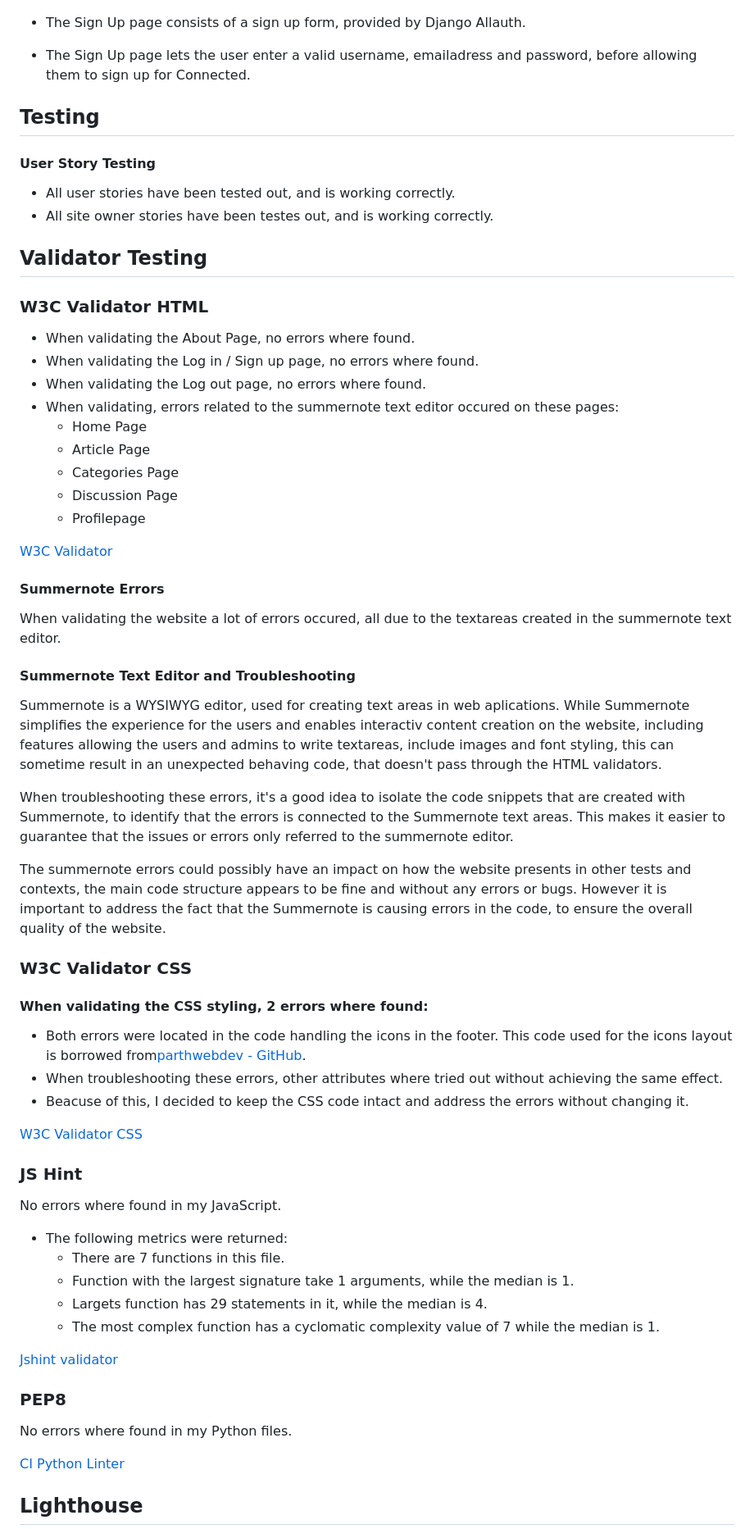
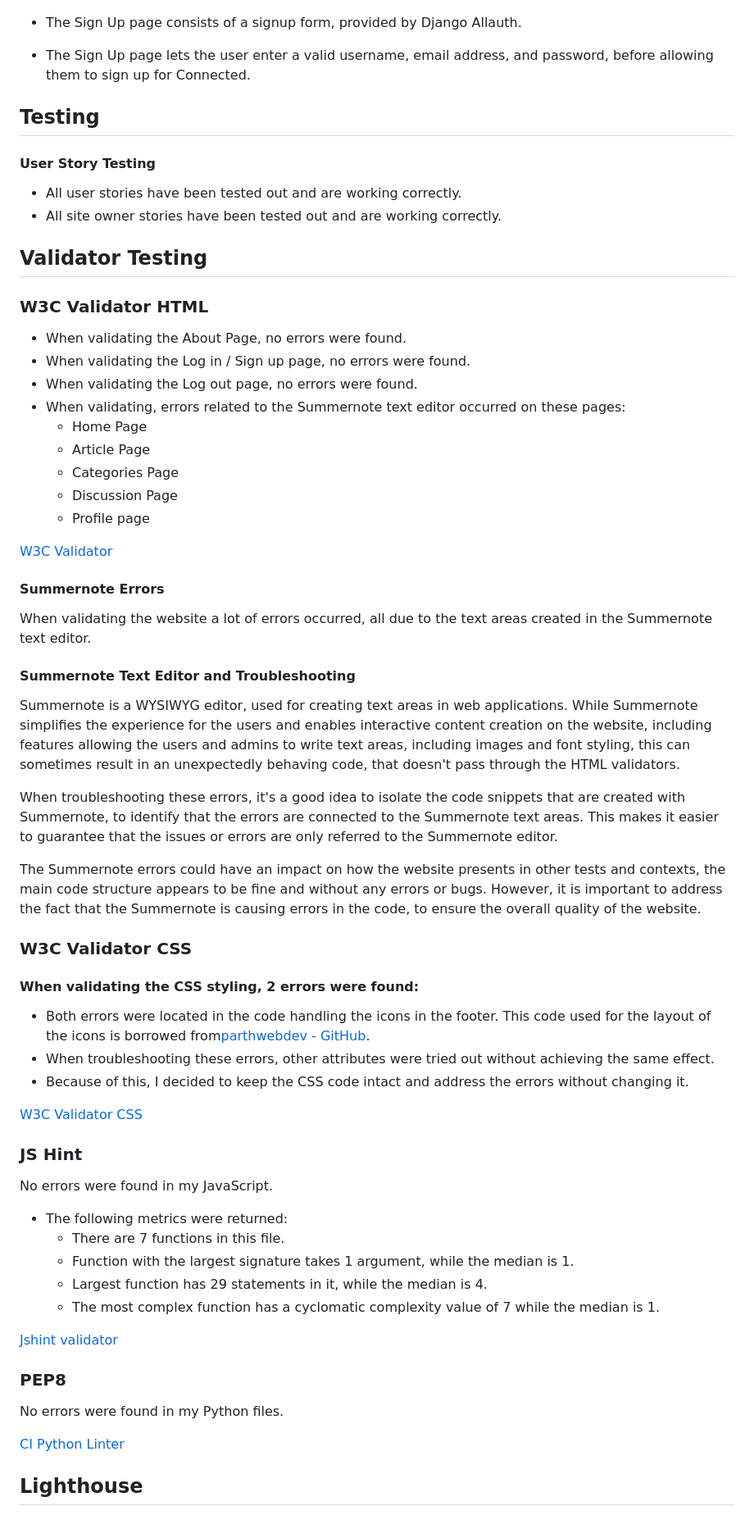
Before and after one commit to tildeholmqvist/connected, a Markdown page: README.md, the part around one of its changes. Shown at 82% size. Rendered like a GitHub page.

Commit message:
Update README.md
Doing a spellcheck with help from Grammarly

```diff
--- a/README.md
+++ b/README.md
@@ -365,67 +365,67 @@ To manage comments, both in articles and in the discussion forum, a comment mode
 
 ![Screenshot of my webpage from Am I responsive?](/docs/readme_images/signup.png)
 
-- The Sign Up page consists of a sign up form, provided by Django Allauth.
+- The Sign Up page consists of a signup form, provided by Django Allauth.
 
-- The Sign Up page lets the user enter a valid username, emailadress and password, before allowing them to sign up for Connected.
+- The Sign Up page lets the user enter a valid username, email address, and password, before allowing them to sign up for Connected.
 
 ## Testing
 
 #### User Story Testing
 
- - All user stories have been tested out, and is working correctly.
- - All site owner stories have been testes out, and is working correctly.
+ - All user stories have been tested out and are working correctly.
+ - All site owner stories have been tested out and are working correctly.
 
 ## Validator Testing
 
 ### W3C Validator HTML
-- When validating the About Page, no errors where found.
-- When validating the Log in / Sign up page, no errors where found.
-- When validating the Log out page, no errors where found.
-- When validating, errors related to the summernote text editor occured on these pages:
+- When validating the About Page, no errors were found.
+- When validating the Log in / Sign up page, no errors were found.
+- When validating the Log out page, no errors were found.
+- When validating, errors related to the Summernote text editor occurred on these pages:
   - Home Page
   - Article Page
   - Categories Page
   - Discussion Page
-  - Profilepage
+  - Profile page
 
 [W3C Validator](https://validator.w3.org/)
 
 #### Summernote Errors
-When validating the website a lot of errors occured, all due to the textareas created in the summernote text editor.
+When validating the website a lot of errors occurred, all due to the text areas created in the Summernote text editor.
 
 #### Summernote Text Editor and Troubleshooting
-Summernote is a WYSIWYG editor, used for creating text areas in web aplications. While Summernote simplifies the experience for the users and enables interactiv content creation on the website, including features allowing the users and admins to write textareas, include images and font styling, this can sometime result in an unexpected behaving code, that doesn't pass through the HTML validators.
+Summernote is a WYSIWYG editor, used for creating text areas in web applications. While Summernote simplifies the experience for the users and enables interactive content creation on the website, including features allowing the users and admins to write text areas, including images and font styling, this can sometimes result in an unexpectedly behaving code, that doesn't pass through the HTML validators.
 
-When troubleshooting these errors, it's a good idea to isolate the code snippets that are created with Summernote, to identify that the errors is connected to the Summernote text areas. This makes it easier to guarantee that the issues or errors only referred to the summernote editor.
+When troubleshooting these errors, it's a good idea to isolate the code snippets that are created with Summernote, to identify that the errors are connected to the Summernote text areas. This makes it easier to guarantee that the issues or errors are only referred to the Summernote editor.
 
-The summernote errors could possibly have an impact on how the website presents in other tests and contexts,
+The Summernote errors could have an impact on how the website presents in other tests and contexts,
 the main code structure appears to be fine and without any errors or bugs.
-However it is important to address the fact that the Summernote is causing errors in the code, to ensure the overall quality of the website.
+However, it is important to address the fact that the Summernote is causing errors in the code, to ensure the overall quality of the website.
 
 ### W3C Validator CSS
-#### When validating the CSS styling, 2 errors where found:
-- Both errors were located in the code handling the icons in the footer. This code used for the icons layout is borrowed from[parthwebdev - GitHub](https://github.com/parthwebdev/UI-Components/blob/main/Socials/02/index.html).
-- When troubleshooting these errors, other attributes where tried out without achieving the same effect.
-- Beacuse of this, I decided to keep the CSS code intact and address the errors without changing it.
+#### When validating the CSS styling, 2 errors were found:
+- Both errors were located in the code handling the icons in the footer. This code used for the layout of the icons is borrowed from[parthwebdev - GitHub](https://github.com/parthwebdev/UI-Components/blob/main/Socials/02/index.html).
+- When troubleshooting these errors, other attributes were tried out without achieving the same effect.
+- Because of this, I decided to keep the CSS code intact and address the errors without changing it.
 
 [W3C Validator CSS](https://jigsaw.w3.org/css-validator/)
 
 ### JS Hint
 
-No errors where found in my JavaScript.
+No errors were found in my JavaScript.
 
 - The following metrics were returned:
   - There are 7 functions in this file.
-  - Function with the largest signature take 1 arguments, while the median is 1.
-  - Largets function has 29 statements in it, while the median is 4.
+  - Function with the largest signature takes 1 argument, while the median is 1.
+  - Largest function has 29 statements in it, while the median is 4.
   - The most complex function has a cyclomatic complexity value of 7 while the median is 1.
 
 [Jshint validator](https://jshint.com/)
 
 ### PEP8
 
-No errors where found in my Python files.
+No errors were found in my Python files.
 
 [CI Python Linter](https://pep8ci.herokuapp.com/)
 
```
Also changed, not shown: other parts of README.md (+84 -83 lines).
